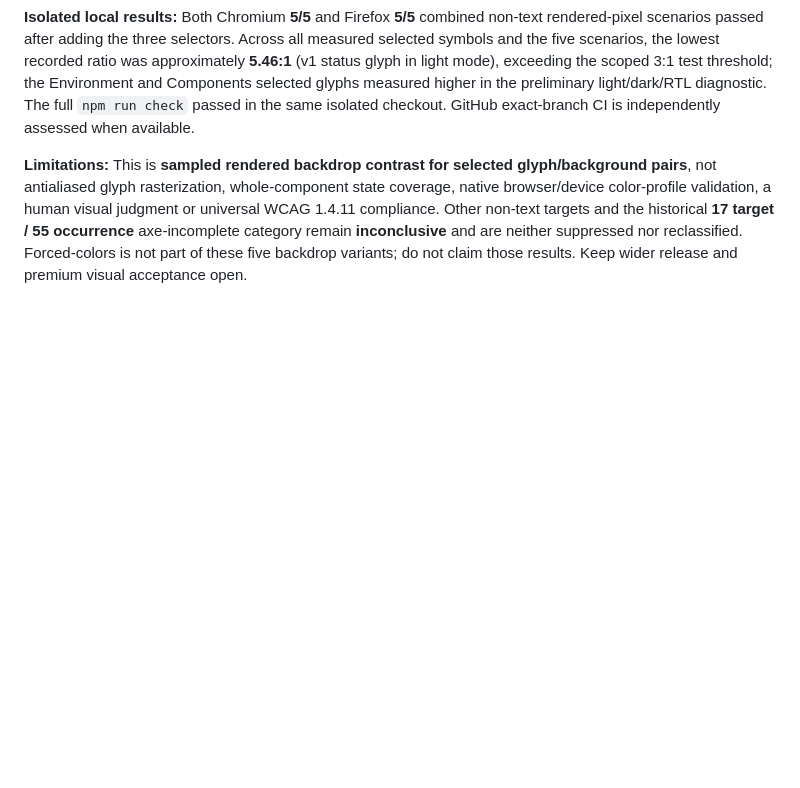
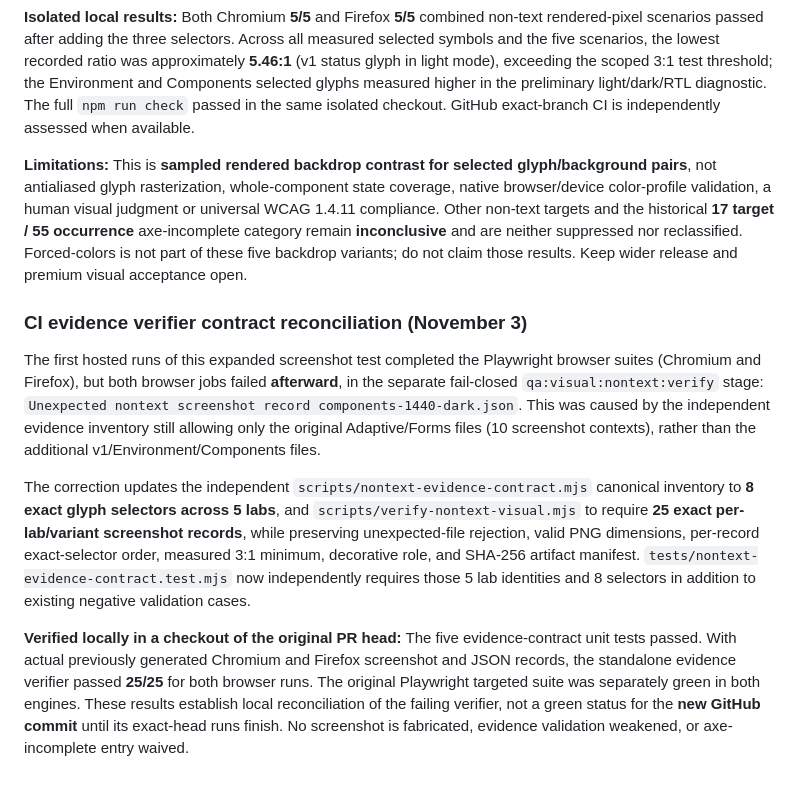
Before and after one commit to GoreeCloud/gc-ui, a Markdown page: docs/QA_NONTEXT_SYMBOL_SEMANTICS_2026_11_02.md, the part around the change. Drawn GitHub-style; blank space fills up the shorter version.

Commit message:
docs(qa): explain strict screenshot evidence contract expansion and initial CI failure

```diff
--- a/docs/QA_NONTEXT_SYMBOL_SEMANTICS_2026_11_02.md
+++ b/docs/QA_NONTEXT_SYMBOL_SEMANTICS_2026_11_02.md
@@ -47,3 +47,11 @@ The same reusable, source-owned `sampleBackdrop` method hides each glyph's ink t
 **Isolated local results:** Both Chromium **5/5** and Firefox **5/5** combined non-text rendered-pixel scenarios passed after adding the three selectors. Across all measured selected symbols and the five scenarios, the lowest recorded ratio was approximately **5.46:1** (v1 status glyph in light mode), exceeding the scoped 3:1 test threshold; the Environment and Components selected glyphs measured higher in the preliminary light/dark/RTL diagnostic. The full `npm run check` passed in the same isolated checkout. GitHub exact-branch CI is independently assessed when available.
 
 **Limitations:** This is **sampled rendered backdrop contrast for selected glyph/background pairs**, not antialiased glyph rasterization, whole-component state coverage, native browser/device color-profile validation, a human visual judgment or universal WCAG 1.4.11 compliance. Other non-text targets and the historical **17 target / 55 occurrence** axe-incomplete category remain **inconclusive** and are neither suppressed nor reclassified. Forced-colors is not part of these five backdrop variants; do not claim those results. Keep wider release and premium visual acceptance open.
+
+### CI evidence verifier contract reconciliation (November 3)
+
+The first hosted runs of this expanded screenshot test completed the Playwright browser suites (Chromium and Firefox), but both browser jobs failed **afterward**, in the separate fail-closed `qa:visual:nontext:verify` stage: `Unexpected nontext screenshot record components-1440-dark.json`. This was caused by the independent evidence inventory still allowing only the original Adaptive/Forms files (10 screenshot contexts), rather than the additional v1/Environment/Components files.
+
+The correction updates the independent `scripts/nontext-evidence-contract.mjs` canonical inventory to **8 exact glyph selectors across 5 labs**, and `scripts/verify-nontext-visual.mjs` to require **25 exact per-lab/variant screenshot records**, while preserving unexpected-file rejection, valid PNG dimensions, per-record exact-selector order, measured 3:1 minimum, decorative role, and SHA-256 artifact manifest. `tests/nontext-evidence-contract.test.mjs` now independently requires those 5 lab identities and 8 selectors in addition to existing negative validation cases.
+
+**Verified locally in a checkout of the original PR head:** The five evidence-contract unit tests passed. With actual previously generated Chromium and Firefox screenshot and JSON records, the standalone evidence verifier passed **25/25** for both browser runs. The original Playwright targeted suite was separately green in both engines. These results establish local reconciliation of the failing verifier, not a green status for the **new GitHub commit** until its exact-head runs finish. No screenshot is fabricated, evidence validation weakened, or axe-incomplete entry waived.
```
